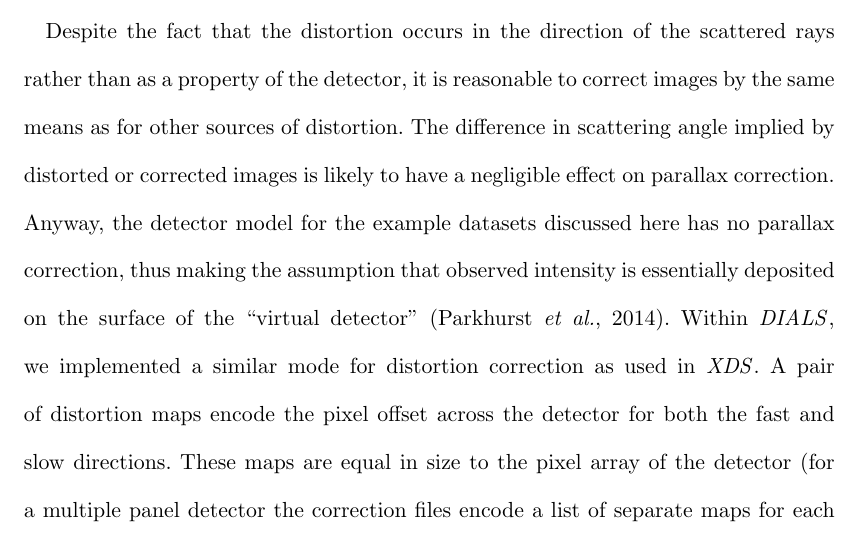
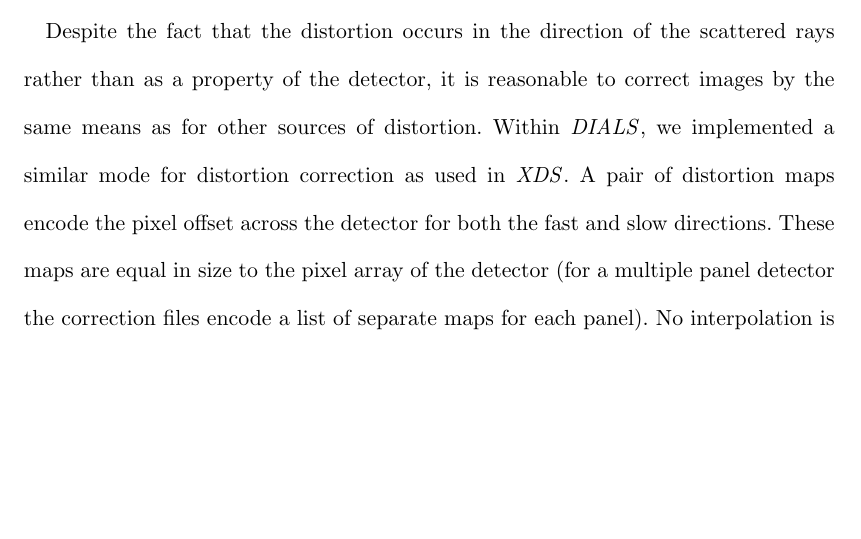
Before and after one commit to dagewa/DIALS_for_ED_paper, a LaTeX document (DIALS_for_ED_v3.tex): part of page 12 of 38, cut so that both start at the same text, the shorter picture padded with empty space. Compiled offline with pdfLaTeX.

Commit message:
Delete sentences about parallax correction. Fixes #16

```diff
--- a/DIALS_for_ED_v3.tex
+++ b/DIALS_for_ED_v3.tex
@@ -542,12 +542,7 @@ when instrument settings are changed.
 Despite the fact that the distortion occurs in the direction of the scattered
 rays rather than as a property of the detector,
 it is reasonable to correct images by the same means as for other sources of
-distortion. The difference in scattering angle implied by distorted or corrected
-images is likely to have a negligible effect
-on parallax correction. Anyway, the detector model for the example datasets
-discussed here has no parallax correction, thus making the assumption that
-observed intensity is essentially deposited on the surface of the ``virtual
-detector'' \cite{Parkhurst2014}. Within \dials, we implemented a similar mode
+distortion. Within \dials, we implemented a similar mode
 for distortion correction as used in \xds. A pair of distortion maps encode the
 pixel offset across the detector for both the fast and slow directions. These
 maps are equal in size to the pixel array of the detector (for a multiple panel
```
